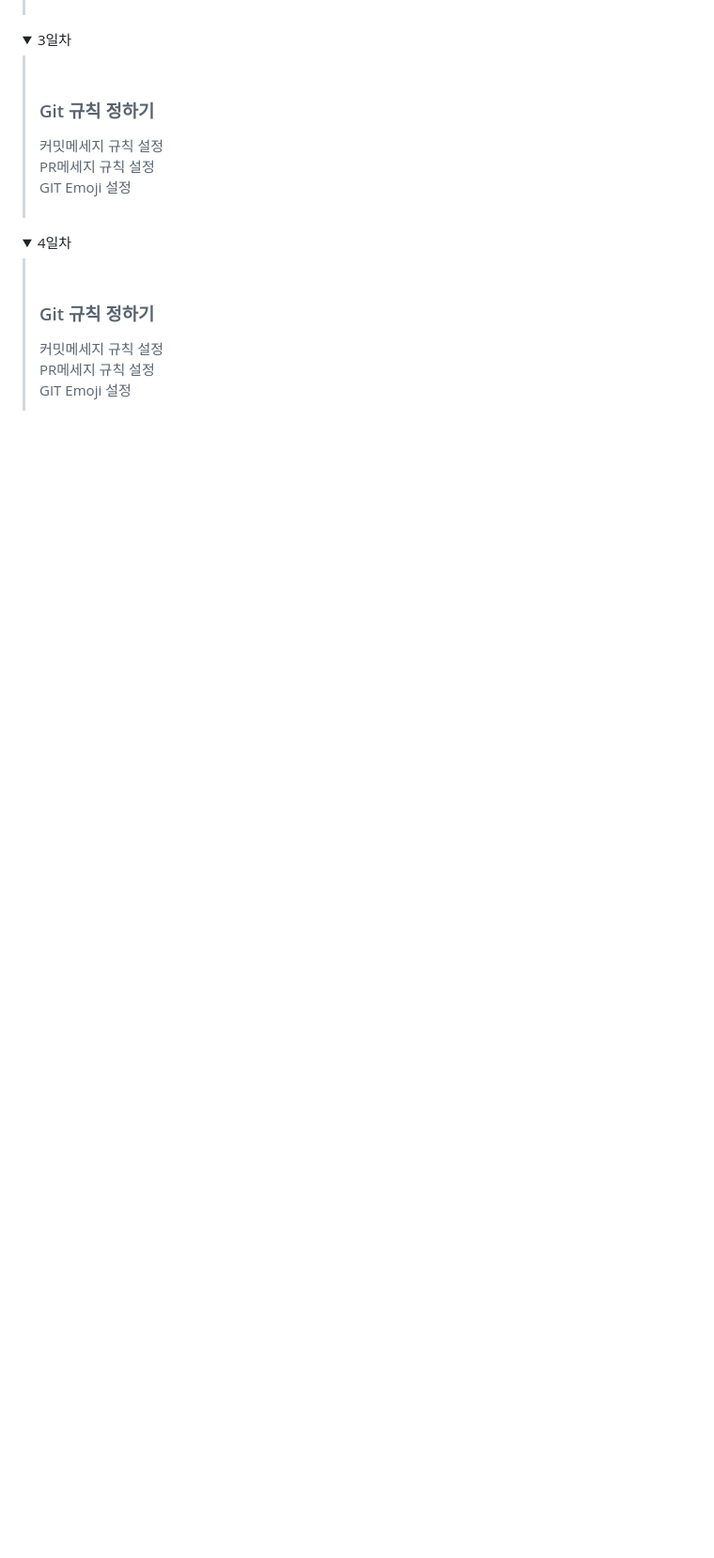
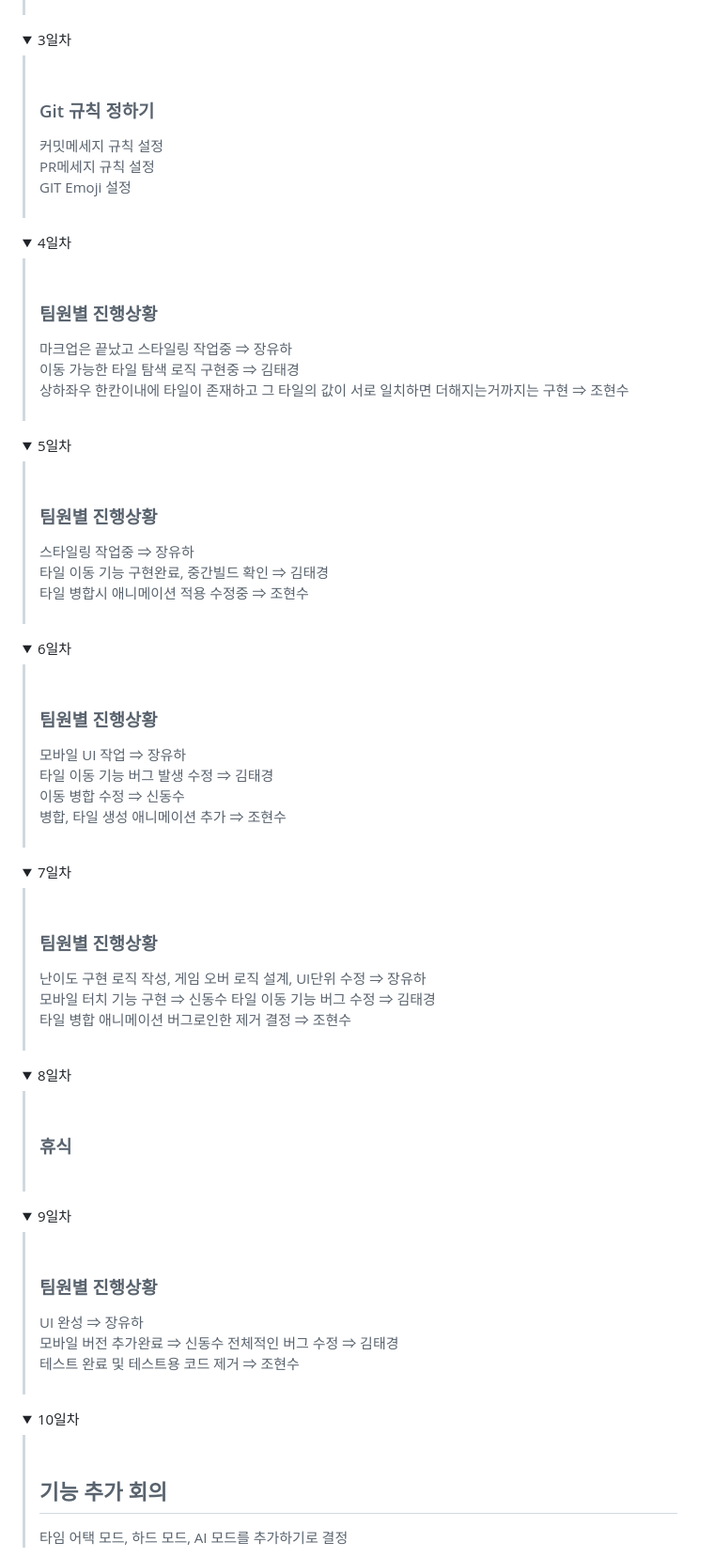
Before and after one commit to FRONTENDBOOTCAMP-13th/JS-03-2048-in-3lines, a Markdown page: README.md, the part around one of its changes. Shown at 94% size. GitHub-like rendering; folded sections open; blank space fills up the shorter version.

Commit message:
✨ README update-daily

```diff
--- a/README.md
+++ b/README.md
@@ -251,7 +251,94 @@ GIT Emoji 설정 <br>
 <blockquote>
 <br>
 
-<h3>Git 규칙 정하기</h3>
-커밋메세지 규칙 설정 <br>
-PR메세지 규칙 설정 <br>
-GIT Emoji 설정 <br>
+<h3>팀원별 진행상황</h3>
+마크업은 끝났고 스타일링 작업중 ⇒ 장유하 <br>
+이동 가능한 타일 탐색 로직 구현중 ⇒ 김태경 <br>
+상하좌우 한칸이내에 타일이 존재하고 그 타일의 값이 서로 일치하면 더해지는거까지는 구현 ⇒ 조현수 <br>
+
+<br>
+</blockquote>
+</details>
+
+<details>
+<summary><span style="font-size: 1.5em; font-weight: bold;">5일차</span></summary>
+<blockquote>
+<br>
+
+<h3>팀원별 진행상황</h3>
+스타일링 작업중 ⇒ 장유하 <br>
+타일 이동 기능 구현완료, 중간빌드 확인  ⇒ 김태경 <br>
+타일 병합시 애니메이션 적용 수정중 ⇒ 조현수 <br>
+
+<br>
+</blockquote>
+</details>
+
+<details>
+<summary><span style="font-size: 1.5em; font-weight: bold;">6일차</span></summary>
+<blockquote>
+<br>
+
+<h3>팀원별 진행상황</h3>
+모바일 UI 작업 ⇒ 장유하 <br>
+타일 이동 기능 버그 발생 수정 ⇒ 김태경 <br>
+이동 병합 수정 ⇒ 신동수 <br>
+병합, 타일 생성 애니메이션 추가 ⇒ 조현수 <br>
+
+<br>
+</blockquote>
+</details>
+
+<details>
+<summary><span style="font-size: 1.5em; font-weight: bold;">7일차</span></summary>
+<blockquote>
+<br>
+
+<h3>팀원별 진행상황</h3>
+난이도 구현 로직 작성, 게임 오버 로직 설계, UI단위 수정 ⇒ 장유하 <br>
+모바일 터치 기능 구현 ⇒ 신동수
+타일 이동 기능 버그 수정  ⇒ 김태경 <br>
+타일 병합 애니메이션 버그로인한 제거 결정 ⇒ 조현수 <br>
+
+<br>
+</blockquote>
+</details>
+
+<details>
+<summary><span style="font-size: 1.5em; font-weight: bold;">8일차</span></summary>
+<blockquote>
+<br>
+
+<h3>휴식</h3>
+
+<br>
+</blockquote>
+</details>
+
+<details>
+<summary><span style="font-size: 1.5em; font-weight: bold;">9일차</span></summary>
+<blockquote>
+<br>
+
+<h3>팀원별 진행상황</h3>
+UI 완성 ⇒ 장유하 <br>
+모바일 버전 추가완료 ⇒ 신동수
+전체적인 버그 수정  ⇒ 김태경 <br>
+테스트 완료 및 테스트용 코드 제거 ⇒ 조현수 <br>
+
+<br>
+</blockquote>
+</details>
+
+<details>
+<summary><span style="font-size: 1.5em; font-weight: bold;">10일차</span></summary>
+<blockquote>
+<br>
+
+<h2>기능 추가 회의</h2>
+타임 어택 모드, 하드 모드, AI 모드를 추가하기로 결정
+
+<br>
+</blockquote>
+</details>
+
```
Also changed, not shown: other parts of README.md (+6 -0 lines).
